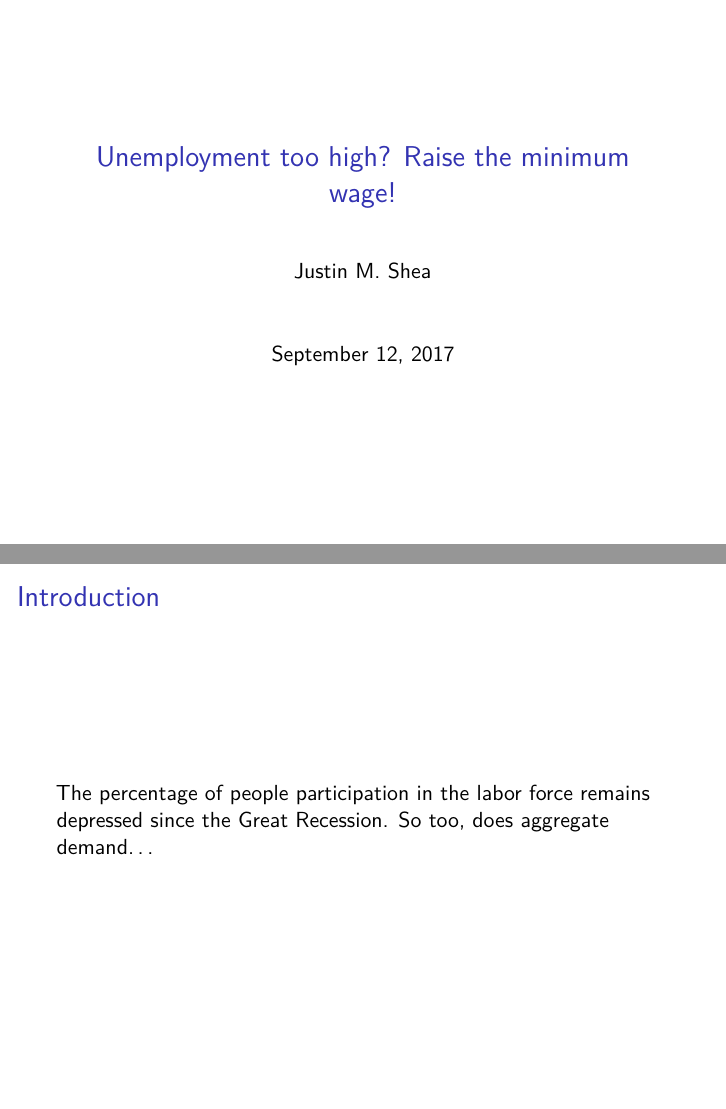
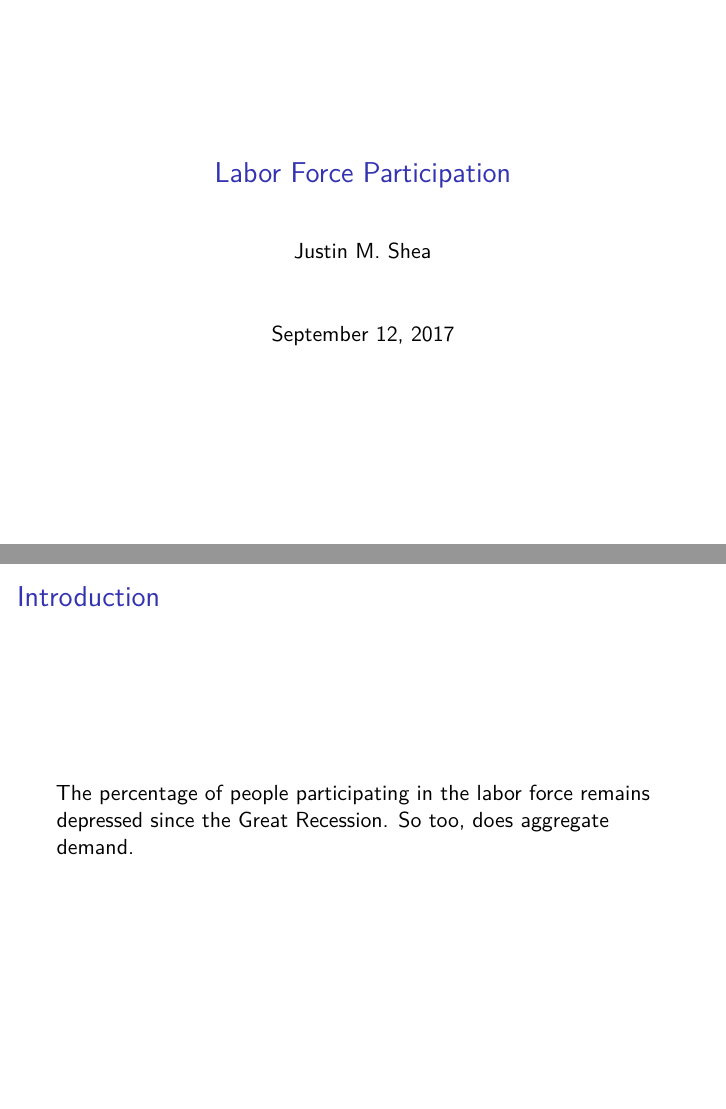
Before and after one commit to JustinMShea/Roosevelt-Econ-Panel, an R Markdown document (presentation.Rmd): pages 1 and 2 of 10, joined at a grey line. Rendered offline with R 4.5, knitr and Pandoc, then LaTeX, with nearby package versions; some code elsewhere in the file could not run offline.

Commit message:
spelling mistakes, title change

```diff
--- a/presentation.Rmd
+++ b/presentation.Rmd
@@ -1,5 +1,5 @@
 ---
-title: "Unemployment too high? Raise the minimum wage!"
+title: "Labor Force Participation"
 author: "Justin M. Shea"
 date: "September 12, 2017"
 output: beamer_presentation
@@ -18,7 +18,7 @@ source("functions.R")
 
 ## Introduction
 
-The percentage of people participation in the labor force remains depressed since the Great Recession. So too, does aggregate demand...
+The percentage of people participating in the labor force remains depressed since the Great Recession. So too, does aggregate demand.
 
 ## Unemployment, headline percentage looks fine
 
```
